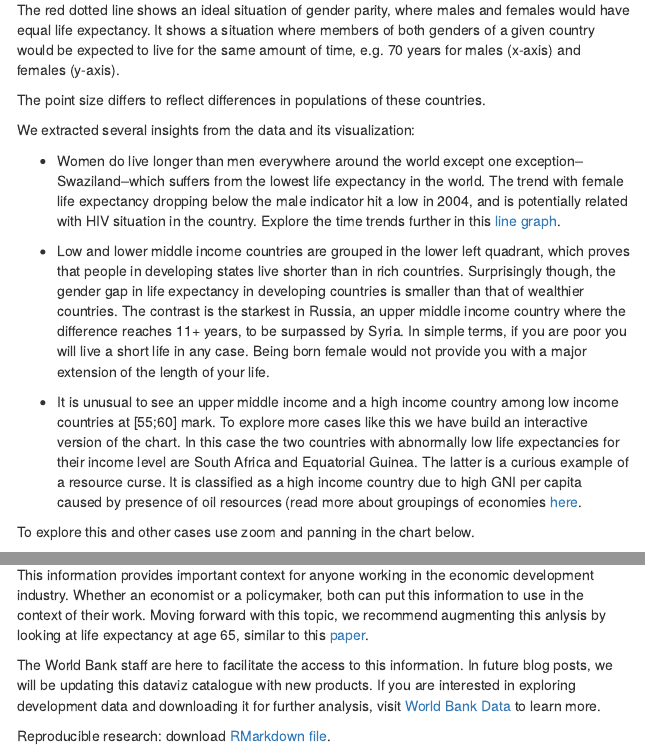
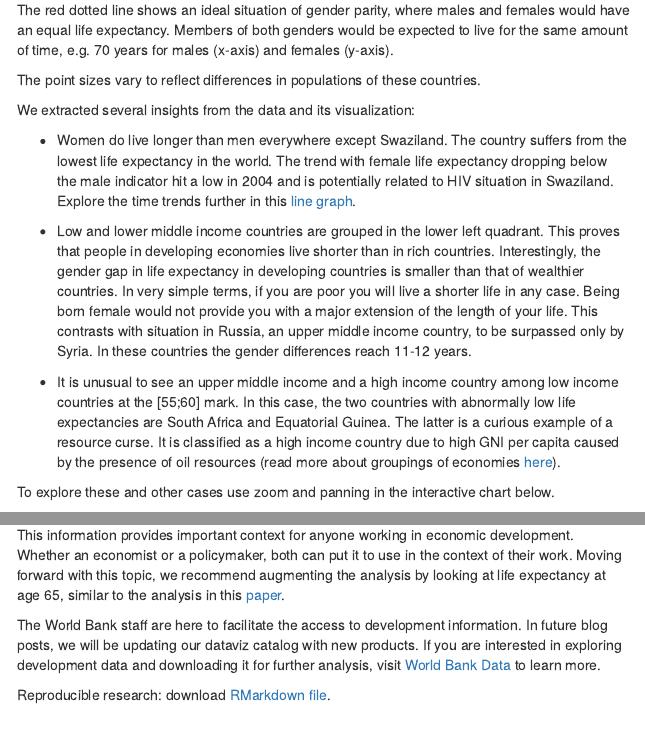
Before and after one commit to prokopyev/wbg-projects, an R Markdown document (decdg_01/decdg_data_analysis_v1.Rmd): the page in a window 1100 px wide, from 1040 px down, and a second part further down, joined at a grey line. Rendered offline with R 4.5, knitr and Pandoc, with nearby package versions; some code elsewhere in the file could not run offline.

Commit message:
UPD decdg

````diff
--- a/decdg_01/decdg_data_analysis_v1.Rmd
+++ b/decdg_01/decdg_data_analysis_v1.Rmd
@@ -2,7 +2,6 @@
 title: "DECDG: Data Analysis Exercise"
 author: "Anton Prokopyev"
 date: "September 4, 2017"
-# This code is modified to use css to override max page width
 output:
   html_document:
     css: style.css
@@ -162,19 +161,19 @@ p <- ggplot(data_wdi_2015,aes(SP.DYN.LE00.MA.IN, SP.DYN.LE00.FE.IN, SP.POP.TOTL,
           gp = gpar(fontsize = 6, col = "black"))
 ```
 
-The red dotted line shows an ideal situation of gender parity, where males and females would have equal life expectancy. It shows a situation where members of both genders of a given country would be expected to live for the same amount of time, e.g. 70 years for males (x-axis) and females (y-axis).
+The red dotted line shows an ideal situation of gender parity, where males and females would have an equal life expectancy. Members of both genders would be expected to live for the same amount of time, e.g. 70 years for males (x-axis) and females (y-axis).
 
-The point size differs to reflect differences in populations of these countries.
+The point sizes vary to reflect differences in populations of these countries.
 
 We extracted several insights from the data and its visualization:
 
-- Women do live longer than men everywhere around the world except one exception–Swaziland–which suffers from the lowest life expectancy in the world. The trend with female life expectancy dropping below the male indicator hit a low in 2004, and is potentially related with HIV situation in the country. Explore the time trends further in this [line graph](https://data.worldbank.org/indicator/SP.DYN.LE00.FE.IN?locations=SZ).
+- Women do live longer than men everywhere except Swaziland. The country suffers from the lowest life expectancy in the world. The trend with female life expectancy dropping below the male indicator hit a low in 2004 and is potentially related to HIV situation in Swaziland. Explore the time trends further in this [line graph](https://data.worldbank.org/indicator/SP.DYN.LE00.FE.IN?locations=SZ).
 
-- Low and lower middle income countries are grouped in the lower left quadrant, which proves that people in developing states live shorter than in rich countries. Surprisingly though, the gender gap in life expectancy in developing countries is smaller than that of wealthier countries. The contrast is the starkest in Russia, an upper middle income country where the difference reaches 11+ years, to be surpassed by Syria. In simple terms, if you are poor you will live a short life in any case. Being born female would not provide you with a major extension of the length of your life.
+- Low and lower middle income countries are grouped in the lower left quadrant. This proves that people in developing economies live shorter than in rich countries. Interestingly, the gender gap in life expectancy in developing countries is smaller than that of wealthier countries. In very simple terms, if you are poor you will live a shorter life in any case. Being born female would not provide you with a major extension of the length of your life. This contrasts with situation in Russia, an upper middle income country, to be surpassed only by Syria. In these countries the gender differences reach 11-12 years.
 
-- It is unusual to see an upper middle income and a high income country among low income countries at [55;60] mark. To explore more cases like this we have build an interactive version of the chart. In this case the two countries with abnormally low life expectancies for their income level are South Africa and Equatorial Guinea. The latter is a curious example of a resource curse. It is classified as a high income country due to high GNI per capita caused by presence of oil resources (read more about groupings of economies [here](https://datahelpdesk.worldbank.org/knowledgebase/articles/378831-why-use-gni-per-capita-to-classify-economies-into).
+- It is unusual to see an upper middle income and a high income country among low income countries at the [55;60] mark. In this case, the two countries with abnormally low life expectancies are South Africa and Equatorial Guinea. The latter is a curious example of a resource curse. It is classified as a high income country due to high GNI per capita caused by the presence of oil resources (read more about groupings of economies [here](https://datahelpdesk.worldbank.org/knowledgebase/articles/378831-why-use-gni-per-capita-to-classify-economies-into)).
 
-To explore this and other cases use zoom and panning in the chart below.
+To explore these and other cases use zoom and panning in the interactive chart below.
 
 ```{r, echo=FALSE}
 # 3.3 Create a clickable, interactive version of the same plot
@@ -221,8 +220,8 @@ p2 <- ggplot(data_wdi_2015_plotly,aes(`Males`, `Females`,
 ```
 <br />
 
-This information provides important context for anyone working in the economic development industry. Whether an economist or a policymaker, both can put this information to use in the context of their work. Moving forward with this topic, we recommend augmenting this anlysis by looking at life expectancy at age 65, similar to this [paper](http://www.longevitypanel.co.uk/_files/life-expectancy-by-gender.pdf).
+This information provides important context for anyone working in economic development. Whether an economist or a policymaker, both can put it to use in the context of their work. Moving forward with this topic, we recommend augmenting the analysis by looking at life expectancy at age 65, similar to the analysis in this [paper](http://www.longevitypanel.co.uk/_files/life-expectancy-by-gender.pdf).
 
-The World Bank staff are here to facilitate the access to this information. In future blog posts, we will be updating this dataviz catalogue with new products. If you are interested in exploring development data and downloading it for further analysis, visit [World Bank Data](data.worldbank.org) to learn more.
+The World Bank staff are here to facilitate the access to development information. In future blog posts, we will be updating our dataviz catalog with new products. If you are interested in exploring development data and downloading it for further analysis, visit [World Bank Data](data.worldbank.org) to learn more.
 
 Reproducible research: download [RMarkdown file](https://prokopyev.github.io/wbg-projects/decdg_01/decdg_data_analysis_v1.Rmd).
````
Also changed, not shown: decdg_01/decdg_data_analysis_v1.md (deleted), decdg_01/decdg_data_analysis_v1_files/figure-html/unnamed-chunk-6-1.png (deleted), decdg_01/decdg_data_analysis_v1.Rmd (4 more changed lines).
